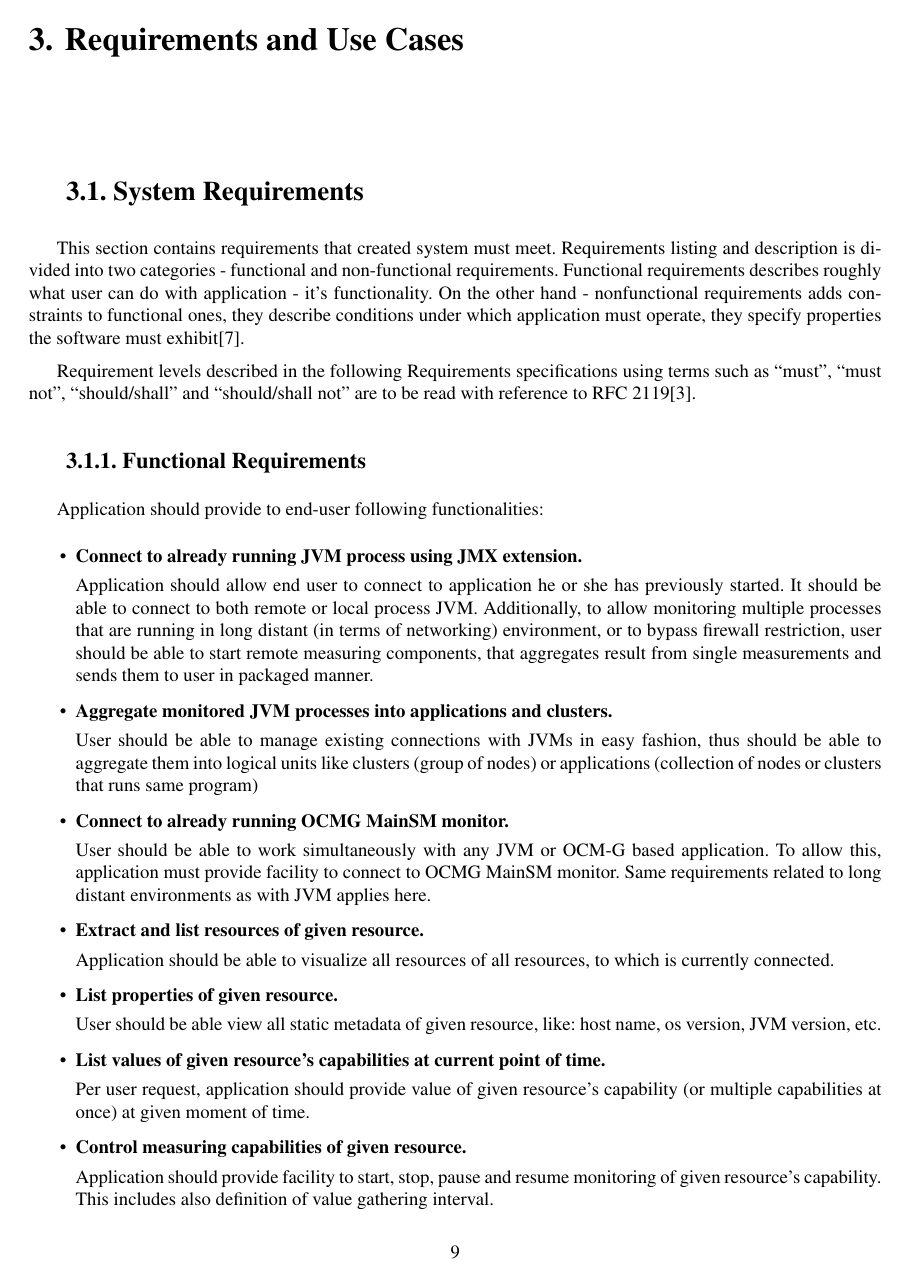
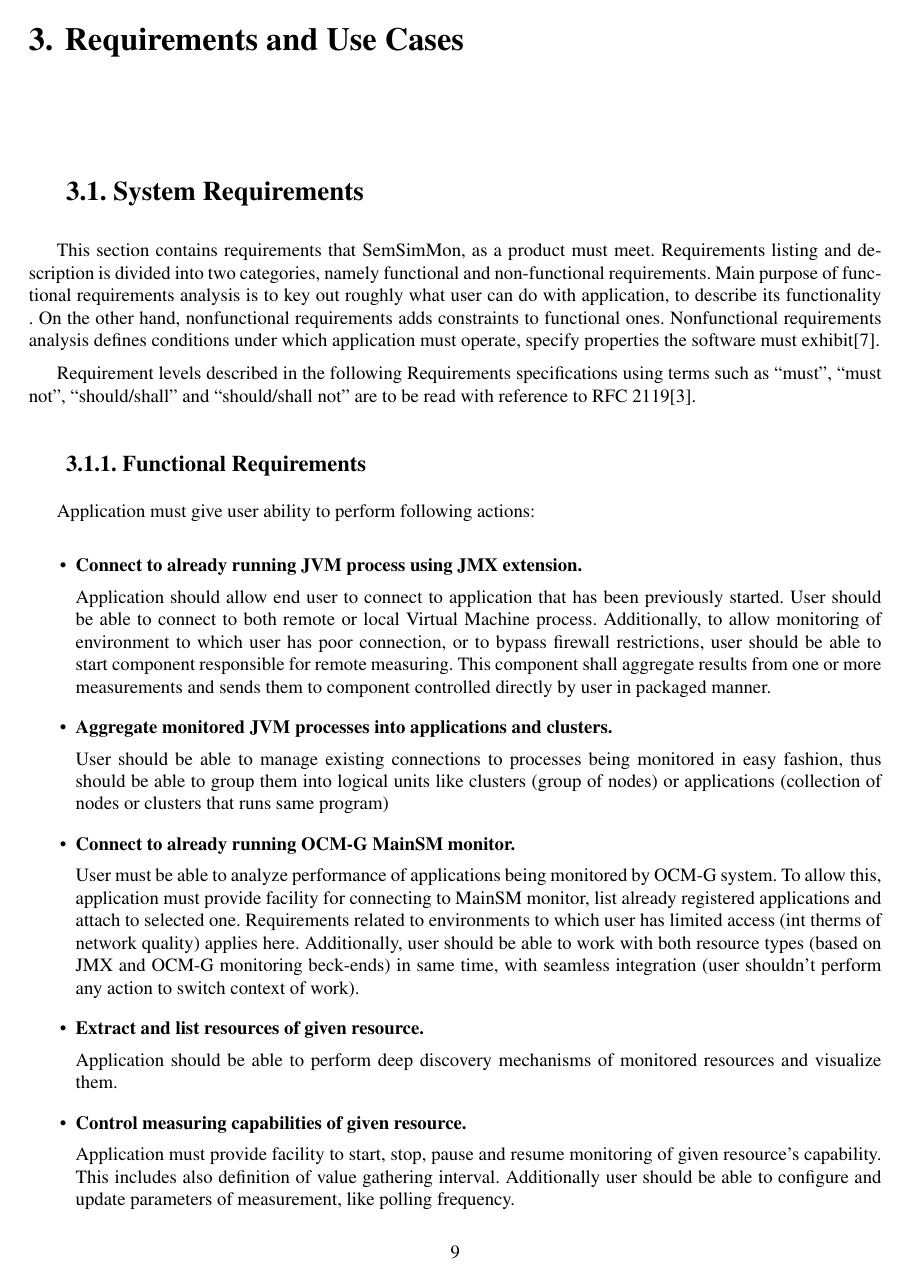
Before and after one commit to stoiczek/SemSimMon, a LaTeX thesis (doc/masters/masters.tex, which reads doc/masters/cha_use_cases/requirements.tex): page 9 of 33. Compiled offline with pdfLaTeX.

Commit message:
Further work on Msc

```diff
--- a/doc/masters/cha_use_cases/requirements.tex
+++ b/doc/masters/cha_use_cases/requirements.tex
@@ -6,11 +6,11 @@
 \section{System Requirements}
 \label{sec:SystemRequirements}
 
-This section contains requirements that created system must meet. Requirements listing and description is divided into
-two categories - functional and non-functional requirements. Functional requirements describes roughly what user can
-do with application - it's functionality. On the other hand - nonfunctional requirements adds constraints to
-functional ones, they describe conditions under which application must operate, they specify properties the software
-must exhibit\cite{Windle:SoftReq}.
+This section contains requirements that SemSimMon, as a product must meet. Requirements listing and description is
+divided into two categories, namely  functional and non-functional requirements. Main purpose of functional requirements
+analysis is to key out roughly what user can do with application, to describe its functionality . On the other hand,
+nonfunctional requirements adds constraints to functional ones. Nonfunctional requirements analysis defines
+conditions under which application must operate, specify properties the software must exhibit\cite{Windle:SoftReq}.
 
 Requirement levels described in the following Requirements specifications using terms such as ``must'', ``must
 not'', ``should/shall'' and ``should/shall not'' are to be read with reference to RFC 2119\cite{rfc:2119}.
@@ -19,46 +19,46 @@ not'', ``should/shall'' and ``should/shall not'' are to be read with reference t
 \subsection{Functional Requirements}
 \label{subsec:FunctionalRequirements}
 
-Application should provide to end-user following functionalities:
+Application must give user ability to perform following actions:
 
 \begin{itemize}
  \item {\bf Connect to already running JVM process using JMX extension.}
 
-Application should allow end user to connect to application he or she has previously started. It should be able to
-connect to both remote or local process JVM. Additionally, to allow monitoring multiple processes that are running in
-long distant (in terms of networking) environment, or to bypass firewall restriction, user should be able to start
-remote measuring components, that aggregates result from single measurements and sends them to user in packaged manner.
+Application should allow end user to connect to application that has been previously started. User should be able to
+connect to both remote or local Virtual Machine process. Additionally, to allow monitoring of environment to which user
+has poor connection, or to bypass firewall restrictions, user should be able to start component responsible for remote
+measuring. This component shall aggregate results from one or more measurements and sends them to component controlled
+directly by user in packaged manner.
 
  \item {\bf Aggregate monitored JVM processes into applications and clusters.}
 
-User should be able to manage existing connections with JVMs in easy fashion, thus should be able to aggregate them
-into logical units like clusters (group of nodes) or applications (collection of nodes or clusters that runs same
-program)
+User should be able to manage existing connections to processes being monitored in easy fashion, thus should be able to
+group them into logical units like clusters (group of nodes) or applications (collection of nodes or clusters that
+runs same program)
 
- \item {\bf Connect to already running OCMG MainSM monitor.}
+ \item {\bf Connect to already running OCM-G MainSM monitor.}
 
-User should be able to work simultaneously with any JVM or OCM-G based application. To allow this, application must
-provide facility to connect to OCMG MainSM monitor. Same requirements related to long distant environments as with JVM
-applies here.
+User must be able to analyze performance of applications being monitored by OCM-G system. To allow
+this, application must provide facility for connecting to MainSM monitor, list already registered applications and
+attach to selected one. Requirements related to environments to which user has limited access (int therms of
+network quality) applies here. Additionally, user should be able to work with both resource types (based on JMX and
+OCM-G monitoring beck-ends) in same time, with seamless integration (user shouldn't perform any action to switch
+context of work).
 
  \item {\bf Extract and list resources of given resource.}
 
-Application should be able to visualize all resources of all resources, to which is currently connected.
+Application should be able to perform deep discovery mechanisms of monitored resources and visualize them.
 
- \item {\bf List properties of given resource.}
+ \item {\bf Control measuring capabilities of given resource.}
 
-User should be able view all static metadata of given resource, like: host name, os version, JVM version, etc.
+Application must provide facility to start, stop, pause and resume monitoring of given resource's capability. This
+includes also definition of value gathering interval. Additionally user should be able to configure and update
+parameters of measurement, like polling frequency.
 
  \item {\bf List values of given resource's capabilities at current point of time.}
 
-Per user request, application should provide value of given resource's capability (or multiple capabilities at once) at
+Per user request, application should provide value of given capability (or multiple capabilities at once) at
 given moment of time.
-
- \item {\bf Control measuring capabilities of given resource.}
-
-Application should provide facility to start, stop, pause and resume monitoring of given resource's capability. This
-includes also definition of value gathering interval.
 
  \item {\bf List all capability values from given, started measurement.}
 
-After starting measurement user should be able to view all values of given capability (in context of resource). This
```
Also changed, not shown: doc/masters/cha_introduction/content.tex (+2 -2 lines), doc/masters/cha_use_cases/content.tex (+1 -1 lines), doc/masters/cha_use_cases/use_cases.tex (+9 -9 lines), doc/masters/cha_use_cases/requirements.tex (33 more changed lines).
